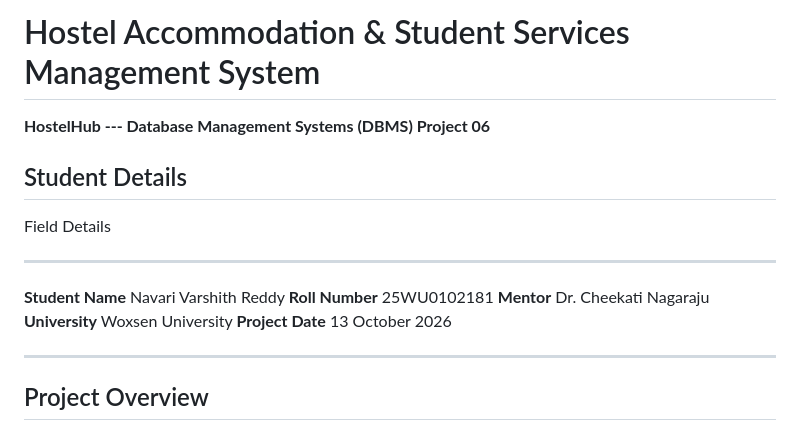
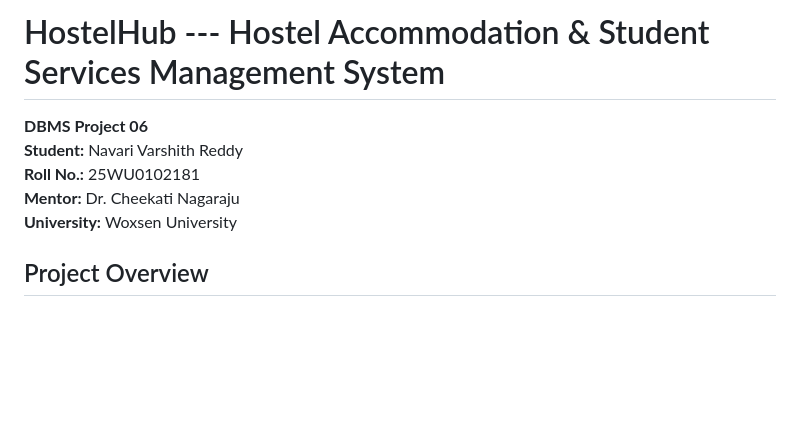
Before and after one commit to varshith6336/HostelHub-Hostel-Accommodation-and-Student-Services-Management-System-DBMS-, a Markdown page: README.md, the part around the change. GitHub-like rendering; blank space fills up the shorter version.

```diff
--- a/README.md
+++ b/README.md
@@ -1,18 +1,10 @@
-# Hostel Accommodation & Student Services Management System
+# HostelHub --- Hostel Accommodation & Student Services Management System
 
-**HostelHub --- Database Management Systems (DBMS) Project 06**
-
-## Student Details
-
-  Field              Details
-  ------------------ -----------------------
-  **Student Name**   Navari Varshith Reddy
-  **Roll Number**    25WU0102181
-  **Mentor**         Dr. Cheekati Nagaraju
-  **University**     Woxsen University
-  **Project Date**   13 October 2026
-
-------------------------------------------------------------------------
+**DBMS Project 06**\
+**Student:** Navari Varshith Reddy\
+**Roll No.:** 25WU0102181\
+**Mentor:** Dr. Cheekati Nagaraju\
+**University:** Woxsen University
 
 ## Project Overview
 
```
